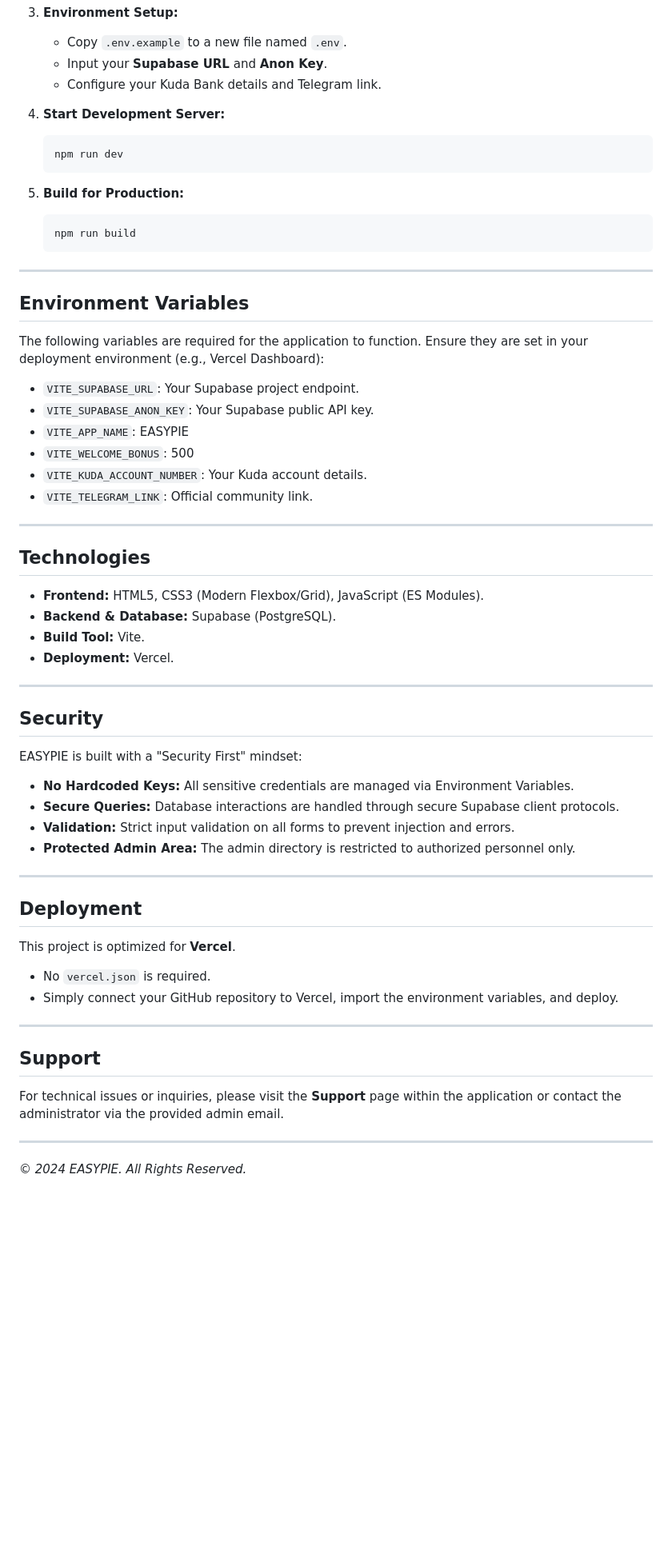
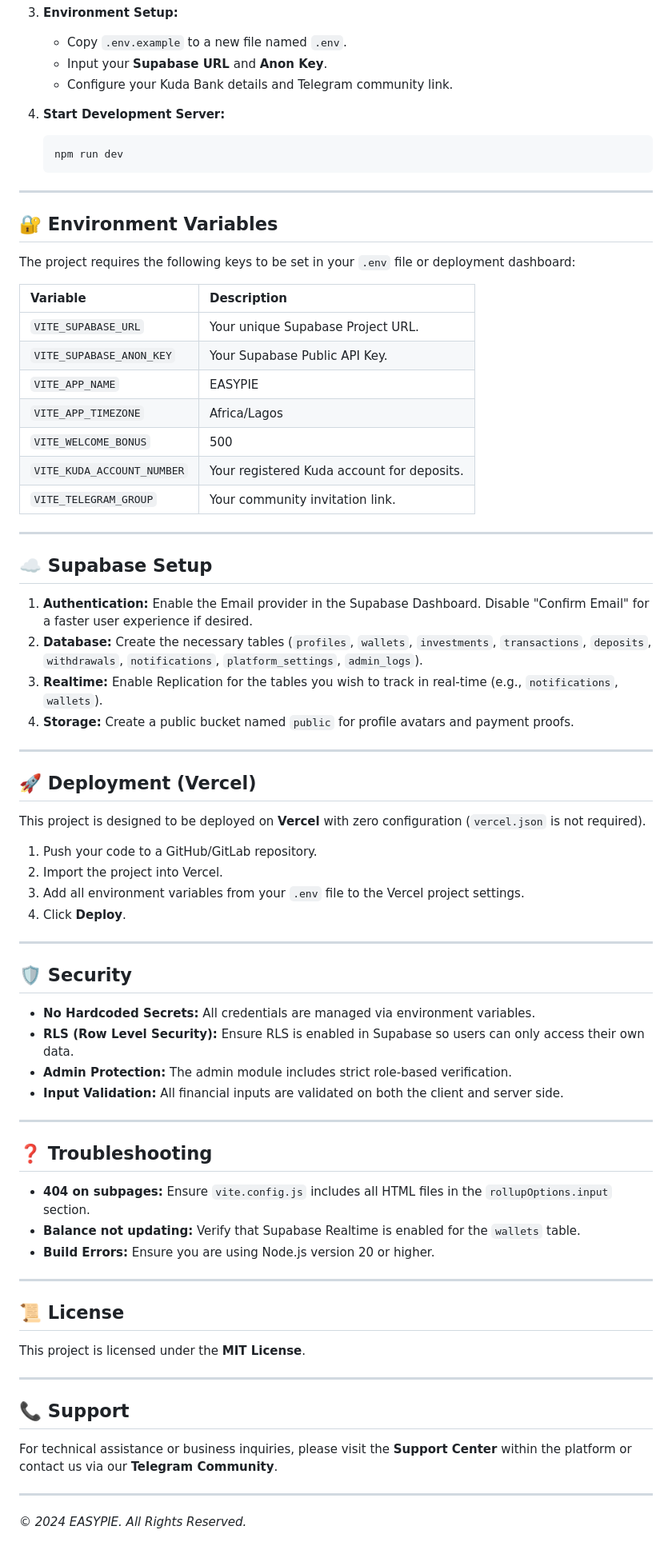
Before and after one commit to elijahamisu/EASYPIE, a Markdown page: README.md, the part around one of its changes. Shown at 80% size. Drawn GitHub-style; blank space fills up the shorter version.

````diff
--- a/README.md
+++ b/README.md
@@ -58,58 +82,77 @@ The project follows a clean and modular architecture for easy maintenance and de
 3.  **Environment Setup:**
     *   Copy `.env.example` to a new file named `.env`.
     *   Input your **Supabase URL** and **Anon Key**.
-    *   Configure your Kuda Bank details and Telegram link.
+    *   Configure your Kuda Bank details and Telegram community link.
 
 4.  **Start Development Server:**
     ```bash
     npm run dev
     ```
 
-5.  **Build for Production:**
-    ```bash
-    npm run build
-    ```
+---
+
+## 🔐 Environment Variables
+
+The project requires the following keys to be set in your `.env` file or deployment dashboard:
+
+| Variable | Description |
+| :--- | :--- |
+| `VITE_SUPABASE_URL` | Your unique Supabase Project URL. |
+| `VITE_SUPABASE_ANON_KEY` | Your Supabase Public API Key. |
+| `VITE_APP_NAME` | EASYPIE |
+| `VITE_APP_TIMEZONE` | Africa/Lagos |
+| `VITE_WELCOME_BONUS` | 500 |
+| `VITE_KUDA_ACCOUNT_NUMBER`| Your registered Kuda account for deposits. |
+| `VITE_TELEGRAM_GROUP` | Your community invitation link. |
 
 ---
 
-## Environment Variables
-The following variables are required for the application to function. Ensure they are set in your deployment environment (e.g., Vercel Dashboard):
+## ☁️ Supabase Setup
 
-*   `VITE_SUPABASE_URL`: Your Supabase project endpoint.
-*   `VITE_SUPABASE_ANON_KEY`: Your Supabase public API key.
-*   `VITE_APP_NAME`: EASYPIE
-*   `VITE_WELCOME_BONUS`: 500
-*   `VITE_KUDA_ACCOUNT_NUMBER`: Your Kuda account details.
-*   `VITE_TELEGRAM_LINK`: Official community link.
+1.  **Authentication:** Enable the Email provider in the Supabase Dashboard. Disable "Confirm Email" for a faster user experience if desired.
+2.  **Database:** Create the necessary tables (`profiles`, `wallets`, `investments`, `transactions`, `deposits`, `withdrawals`, `notifications`, `platform_settings`, `admin_logs`).
+3.  **Realtime:** Enable Replication for the tables you wish to track in real-time (e.g., `notifications`, `wallets`).
+4.  **Storage:** Create a public bucket named `public` for profile avatars and payment proofs.
 
 ---
 
-## Technologies
-*   **Frontend:** HTML5, CSS3 (Modern Flexbox/Grid), JavaScript (ES Modules).
-*   **Backend & Database:** Supabase (PostgreSQL).
-*   **Build Tool:** Vite.
-*   **Deployment:** Vercel.
+## 🚀 Deployment (Vercel)
+
+This project is designed to be deployed on **Vercel** with zero configuration (`vercel.json` is not required).
+
+1.  Push your code to a GitHub/GitLab repository.
+2.  Import the project into Vercel.
+3.  Add all environment variables from your `.env` file to the Vercel project settings.
+4.  Click **Deploy**.
 
 ---
 
-## Security
-EASYPIE is built with a "Security First" mindset:
-*   **No Hardcoded Keys:** All sensitive credentials are managed via Environment Variables.
-*   **Secure Queries:** Database interactions are handled through secure Supabase client protocols.
-*   **Validation:** Strict input validation on all forms to prevent injection and errors.
-*   **Protected Admin Area:** The admin directory is restricted to authorized personnel only.
+## 🛡️ Security
+
+*   **No Hardcoded Secrets:** All credentials are managed via environment variables.
+*   **RLS (Row Level Security):** Ensure RLS is enabled in Supabase so users can only access their own data.
+*   **Admin Protection:** The admin module includes strict role-based verification.
+*   **Input Validation:** All financial inputs are validated on both the client and server side.
 
 ---
 
-## Deployment
-This project is optimized for **Vercel**.
-*   No `vercel.json` is required.
-*   Simply connect your GitHub repository to Vercel, import the environment variables, and deploy.
+## ❓ Troubleshooting
+
+*   **404 on subpages:** Ensure `vite.config.js` includes all HTML files in the `rollupOptions.input` section.
+*   **Balance not updating:** Verify that Supabase Realtime is enabled for the `wallets` table.
+*   **Build Errors:** Ensure you are using Node.js version 20 or higher.
 
 ---
 
-## Support
-For technical issues or inquiries, please visit the **Support** page within the application or contact the administrator via the provided admin email.
+## 📜 License
+
+This project is licensed under the **MIT License**.
+
+---
+
+## 📞 Support
+
+For technical assistance or business inquiries, please visit the **Support Center** within the platform or contact us via our **Telegram Community**.
 
 ---
 *© 2024 EASYPIE. All Rights Reserved.*
````
Also changed, not shown: other parts of README.md (+54 -30 lines).
